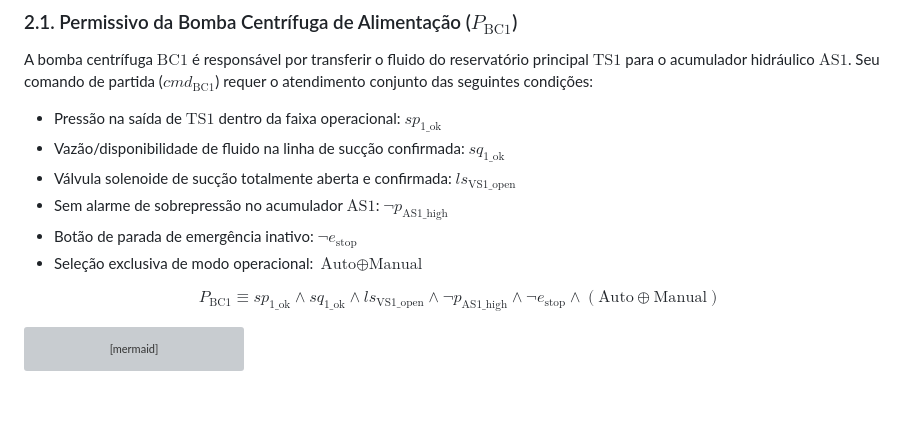
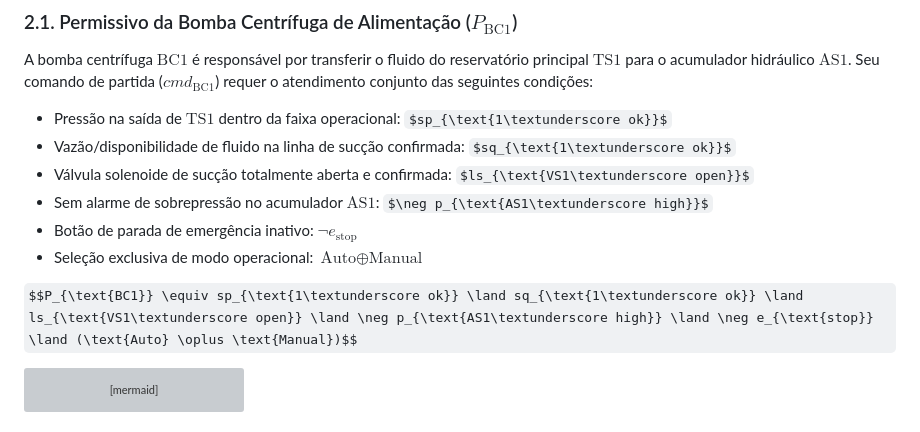
Before and after one commit to GuiCastro7/Grupo-3---ECAA08, a Markdown page: etapa-01-logica/04 - Logica Proposicional Conectivos e Permissivos.md, the part around the change. GitHub-like rendering; some formulas as TeX source; blank space fills up the shorter version; grey boxes are pictures that could not be loaded.

Commit message:
Update 04 - Logica Proposicional Conectivos e Permissivos.md
Updated variable names to use underscores instead of spaces in the logical conditions for the centrifugal pump.

````diff
--- a/etapa-01-logica/04 - Logica Proposicional Conectivos e Permissivos.md
+++ b/etapa-01-logica/04 - Logica Proposicional Conectivos e Permissivos.md
@@ -33,14 +33,14 @@ A planta é composta pelos seguintes ativos e instrumentos principais:
 
 A bomba centrífuga $\text{BC1}$ é responsável por transferir o fluido do reservatório principal $\text{TS1}$ para o acumulador hidráulico $\text{AS1}$. Seu comando de partida ($cmd_{\text{BC1}}$) requer o atendimento conjunto das seguintes condições:
 
-- Pressão na saída de $\text{TS1}$ dentro da faixa operacional: $sp_{\text{1\_ok}}$
-- Vazão/disponibilidade de fluido na linha de sucção confirmada: $sq_{\text{1\_ok}}$
-- Válvula solenoide de sucção totalmente aberta e confirmada: $ls_{\text{VS1\_open}}$
-- Sem alarme de sobrepressão no acumulador $\text{AS1}$: $\neg p_{\text{AS1\_high}}$
+- Pressão na saída de $\text{TS1}$ dentro da faixa operacional: $sp_{\text{1\textunderscore ok}}$
+- Vazão/disponibilidade de fluido na linha de sucção confirmada: $sq_{\text{1\textunderscore ok}}$
+- Válvula solenoide de sucção totalmente aberta e confirmada: $ls_{\text{VS1\textunderscore open}}$
+- Sem alarme de sobrepressão no acumulador $\text{AS1}$: $\neg p_{\text{AS1\textunderscore high}}$
 - Botão de parada de emergência inativo: $\neg e_{\text{stop}}$
 - Seleção exclusiva de modo operacional: $\text{Auto} \oplus \text{Manual}$
 
-$$P_{\text{BC1}} \equiv sp_{\text{1\_ok}} \land sq_{\text{1\_ok}} \land ls_{\text{VS1\_open}} \land \neg p_{\text{AS1\_high}} \land \neg e_{\text{stop}} \land (\text{Auto} \oplus \text{Manual})$$
+$$P_{\text{BC1}} \equiv sp_{\text{1\textunderscore ok}} \land sq_{\text{1\textunderscore ok}} \land ls_{\text{VS1\textunderscore open}} \land \neg p_{\text{AS1\textunderscore high}} \land \neg e_{\text{stop}} \land (\text{Auto} \oplus \text{Manual})$$
 
 ```mermaid
 graph LR
````
